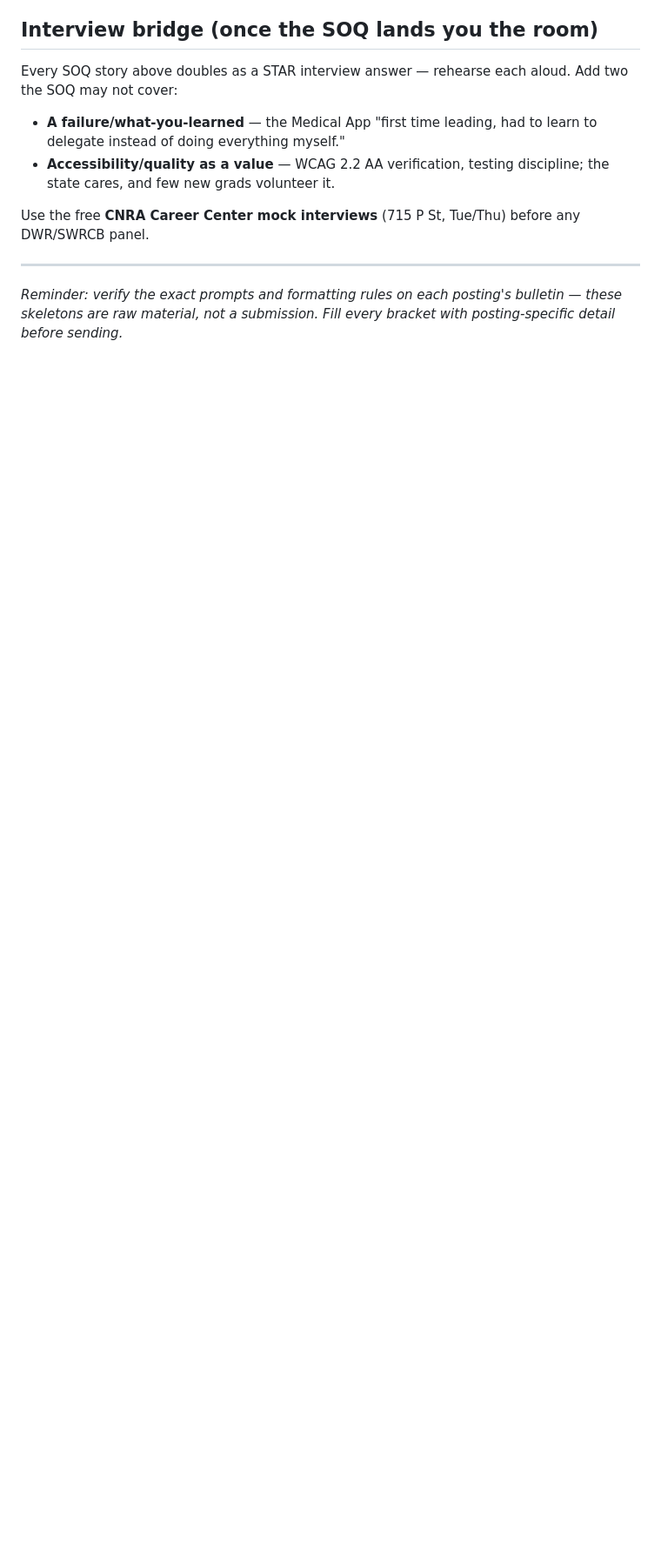
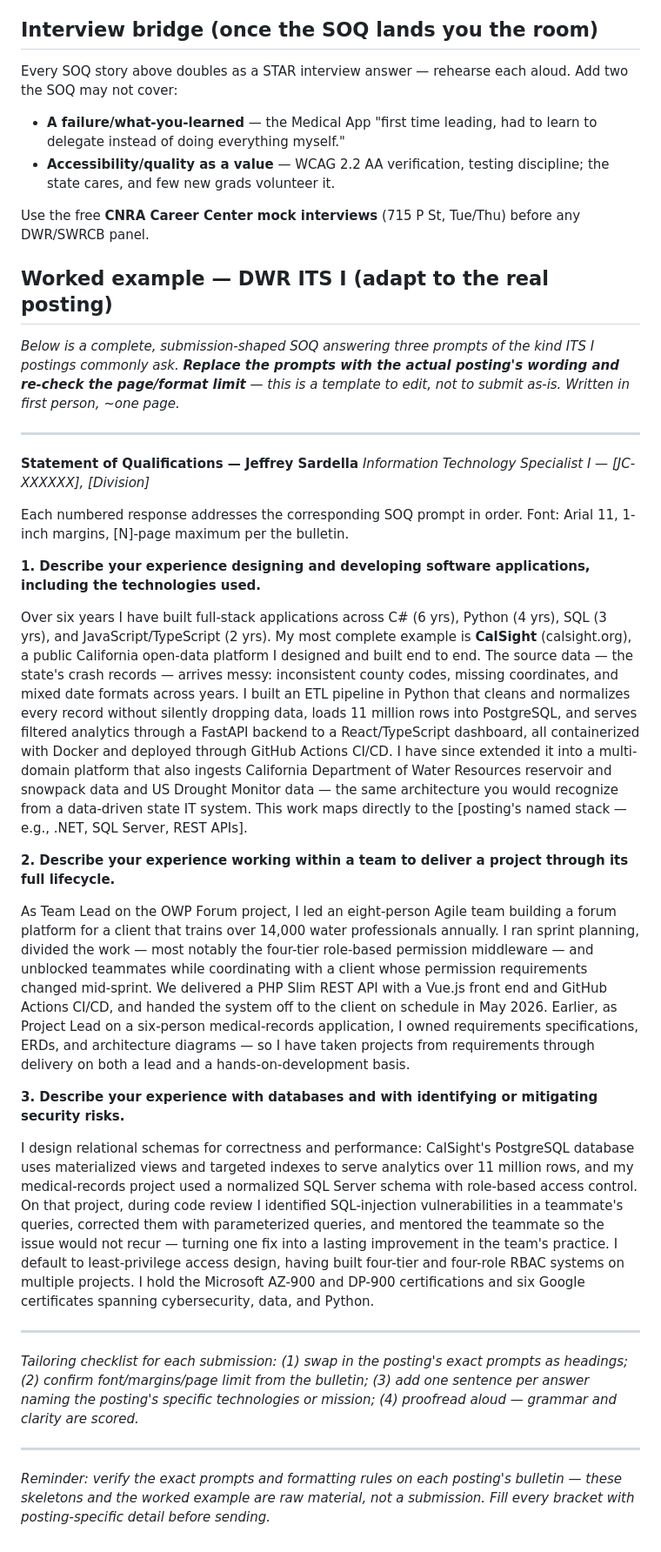
Before and after one commit to JeffreySardella/portfolio, a Markdown page: docs/soq-toolkit.md, the part around the change. Shown at 87% size. Rendered like a GitHub page; blank space fills up the shorter version.

Commit message:
SOQ toolkit: add a complete worked-example SOQ to adapt
Turns the response skeletons into a submission-shaped, first-person SOQ
answering three typical ITS I prompts fully from real portfolio evidence
(CalSight, OWP Forum team lead, the Medical App SQL-injection catch, RBAC
and certs) — an editable template plus a per-submission tailoring checklist,
clearly marked to replace with the actual posting's prompts and format.

Co-Authored-By: Claude Fable 5 <noreply@anthropic.com>
Claude-Session: https://claude.ai/code/session_01BQd5hucH67LCjKgquYybfk

```diff
--- a/docs/soq-toolkit.md
+++ b/docs/soq-toolkit.md
@@ -129,7 +129,76 @@ Add two the SOQ may not cover:
 Use the free **CNRA Career Center mock interviews** (715 P St, Tue/Thu) before
 any DWR/SWRCB panel.
 
+## Worked example — DWR ITS I (adapt to the real posting)
+
+*Below is a complete, submission-shaped SOQ answering three prompts of the
+kind ITS I postings commonly ask. **Replace the prompts with the actual
+posting's wording and re-check the page/format limit** — this is a template to
+edit, not to submit as-is. Written in first person, ~one page.*
+
+---
+
+**Statement of Qualifications — Jeffrey Sardella**
+*Information Technology Specialist I — [JC-XXXXXX], [Division]*
+
+Each numbered response addresses the corresponding SOQ prompt in order. Font:
+Arial 11, 1-inch margins, [N]-page maximum per the bulletin.
+
+**1. Describe your experience designing and developing software applications,
+including the technologies used.**
+
+Over six years I have built full-stack applications across C# (6 yrs), Python
+(4 yrs), SQL (3 yrs), and JavaScript/TypeScript (2 yrs). My most complete
+example is **CalSight** (calsight.org), a public California open-data platform
+I designed and built end to end. The source data — the state's crash records —
+arrives messy: inconsistent county codes, missing coordinates, and mixed date
+formats across years. I built an ETL pipeline in Python that cleans and
+normalizes every record without silently dropping data, loads 11 million rows
+into PostgreSQL, and serves filtered analytics through a FastAPI backend to a
+React/TypeScript dashboard, all containerized with Docker and deployed through
+GitHub Actions CI/CD. I have since extended it into a multi-domain platform
+that also ingests California Department of Water Resources reservoir and
+snowpack data and US Drought Monitor data — the same architecture you would
+recognize from a data-driven state IT system. This work maps directly to the
+[posting's named stack — e.g., .NET, SQL Server, REST APIs].
+
+**2. Describe your experience working within a team to deliver a project
+through its full lifecycle.**
+
+As Team Lead on the OWP Forum project, I led an eight-person Agile team
+building a forum platform for a client that trains over 14,000 water
+professionals annually. I ran sprint planning, divided the work — most notably
+the four-tier role-based permission middleware — and unblocked teammates while
+coordinating with a client whose permission requirements changed mid-sprint. We
+delivered a PHP Slim REST API with a Vue.js front end and GitHub Actions CI/CD,
+and handed the system off to the client on schedule in May 2026. Earlier, as
+Project Lead on a six-person medical-records application, I owned requirements
+specifications, ERDs, and architecture diagrams — so I have taken projects from
+requirements through delivery on both a lead and a hands-on-development basis.
+
+**3. Describe your experience with databases and with identifying or mitigating
+security risks.**
+
+I design relational schemas for correctness and performance: CalSight's
+PostgreSQL database uses materialized views and targeted indexes to serve
+analytics over 11 million rows, and my medical-records project used a normalized
+SQL Server schema with role-based access control. On that project, during code
+review I identified SQL-injection vulnerabilities in a teammate's queries,
+corrected them with parameterized queries, and mentored the teammate so the
+issue would not recur — turning one fix into a lasting improvement in the team's
+practice. I default to least-privilege access design, having built four-tier and
+four-role RBAC systems on multiple projects. I hold the Microsoft AZ-900 and
+DP-900 certifications and six Google certificates spanning cybersecurity, data,
+and Python.
+
+---
+
+*Tailoring checklist for each submission: (1) swap in the posting's exact
+prompts as headings; (2) confirm font/margins/page limit from the bulletin;
+(3) add one sentence per answer naming the posting's specific technologies or
+mission; (4) proofread aloud — grammar and clarity are scored.*
+
 ---
 *Reminder: verify the exact prompts and formatting rules on each posting's
-bulletin — these skeletons are raw material, not a submission. Fill every
-bracket with posting-specific detail before sending.*
+bulletin — these skeletons and the worked example are raw material, not a
+submission. Fill every bracket with posting-specific detail before sending.*
```
